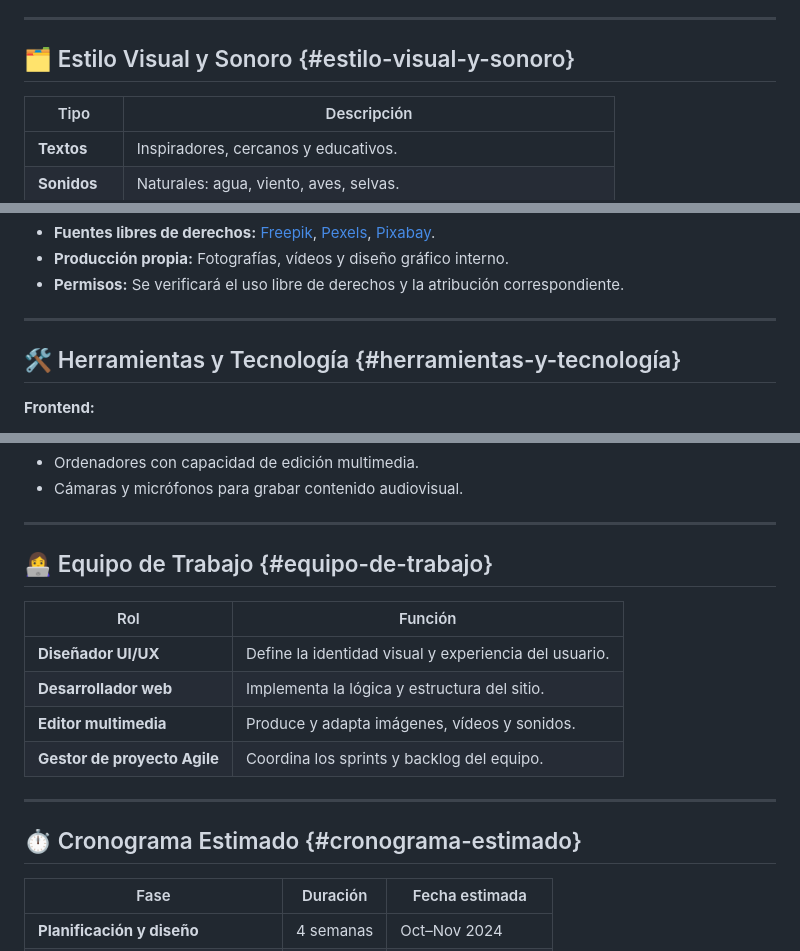
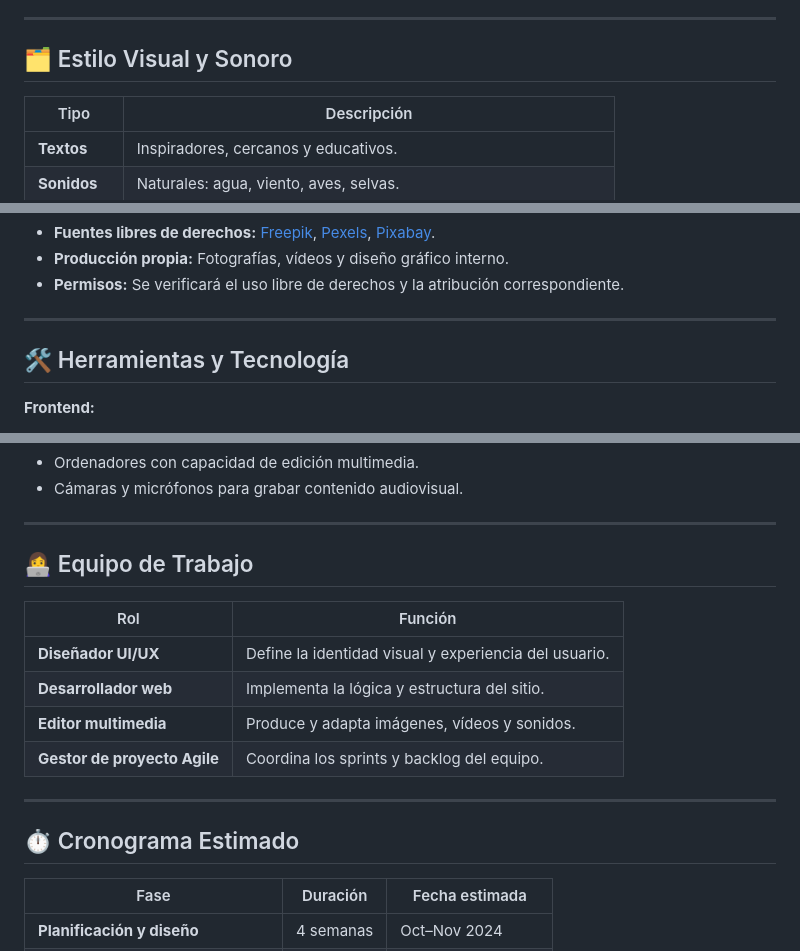
Before and after one commit to PageCrafters/Raices-Viajeras, a Markdown page: README.md, 3 parts joined by grey strips. Rendered like a GitHub page.

Commit message:
Fix Markdown formatting in README sections

```diff
--- a/README.md
+++ b/README.md
@@ -67,7 +67,7 @@ Dirigido tanto a **viajeros individuales** como a **grupos** interesados en ecot
 
 ---
 
-## 🗂️ Estilo Visual y Sonoro {#estilo-visual-y-sonoro}
+## 🗂️ Estilo Visual y Sonoro
 
 | Tipo | Descripción |
 |------|--------------|
@@ -86,7 +86,7 @@ Dirigido tanto a **viajeros individuales** como a **grupos** interesados en ecot
 
 ---
 
-## 🛠️ Herramientas y Tecnología {#herramientas-y-tecnología}
+## 🛠️ Herramientas y Tecnología
 
 **Frontend:**
 - HTML5, CSS3, JavaScript (Vue.js o React opcionalmente).
@@ -111,7 +111,7 @@ Dirigido tanto a **viajeros individuales** como a **grupos** interesados en ecot
 
 ---
 
-## 👩‍💻 Equipo de Trabajo {#equipo-de-trabajo}
+## 👩‍💻 Equipo de Trabajo
 
 | Rol | Función |
 |------|----------|
@@ -122,7 +122,7 @@ Dirigido tanto a **viajeros individuales** como a **grupos** interesados en ecot
 
 ---
 
-## ⏱️ Cronograma Estimado {#cronograma-estimado}
+## ⏱️ Cronograma Estimado
 
 | Fase | Duración | Fecha estimada |
 |------|-----------|----------------|
```
